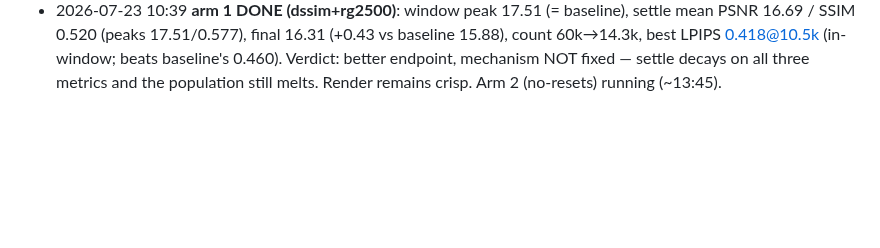
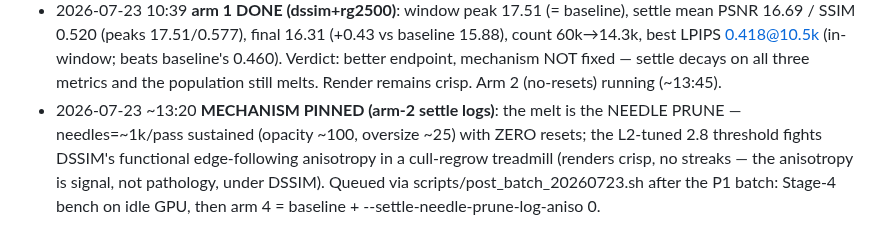
Before and after one commit to ozten/SplatRs, a Markdown page: docs/AUTONOMY_PLAN_20260723.md, the part around the change. GitHub-like rendering; blank space fills up the shorter version.

Commit message:
Autonomy log: needle-prune treadmill pinned as the DSSIM settle-melt mechanism
Co-Authored-By: Claude Fable 5 <noreply@anthropic.com>
Claude-Session: https://claude.ai/code/session_01DKZbbtGKzt7BEPC6Vxw6Jo

```diff
--- a/docs/AUTONOMY_PLAN_20260723.md
+++ b/docs/AUTONOMY_PLAN_20260723.md
@@ -108,3 +108,9 @@ applies; prefer the half-res showcase.
   15.88), count 60k→14.3k, best LPIPS 0.418@10.5k (in-window; beats baseline's 0.460).
   Verdict: better endpoint, mechanism NOT fixed — settle decays on all three metrics and
   the population still melts. Render remains crisp. Arm 2 (no-resets) running (~13:45).
+- 2026-07-23 ~13:20 **MECHANISM PINNED (arm-2 settle logs)**: the melt is the NEEDLE PRUNE
+  — needles=~1k/pass sustained (opacity ~100, oversize ~25) with ZERO resets; the
+  L2-tuned 2.8 threshold fights DSSIM's functional edge-following anisotropy in a
+  cull-regrow treadmill (renders crisp, no streaks — the anisotropy is signal, not
+  pathology, under DSSIM). Queued via scripts/post_batch_20260723.sh after the P1 batch:
+  Stage-4 bench on idle GPU, then arm 4 = baseline + --settle-needle-prune-log-aniso 0.
```
